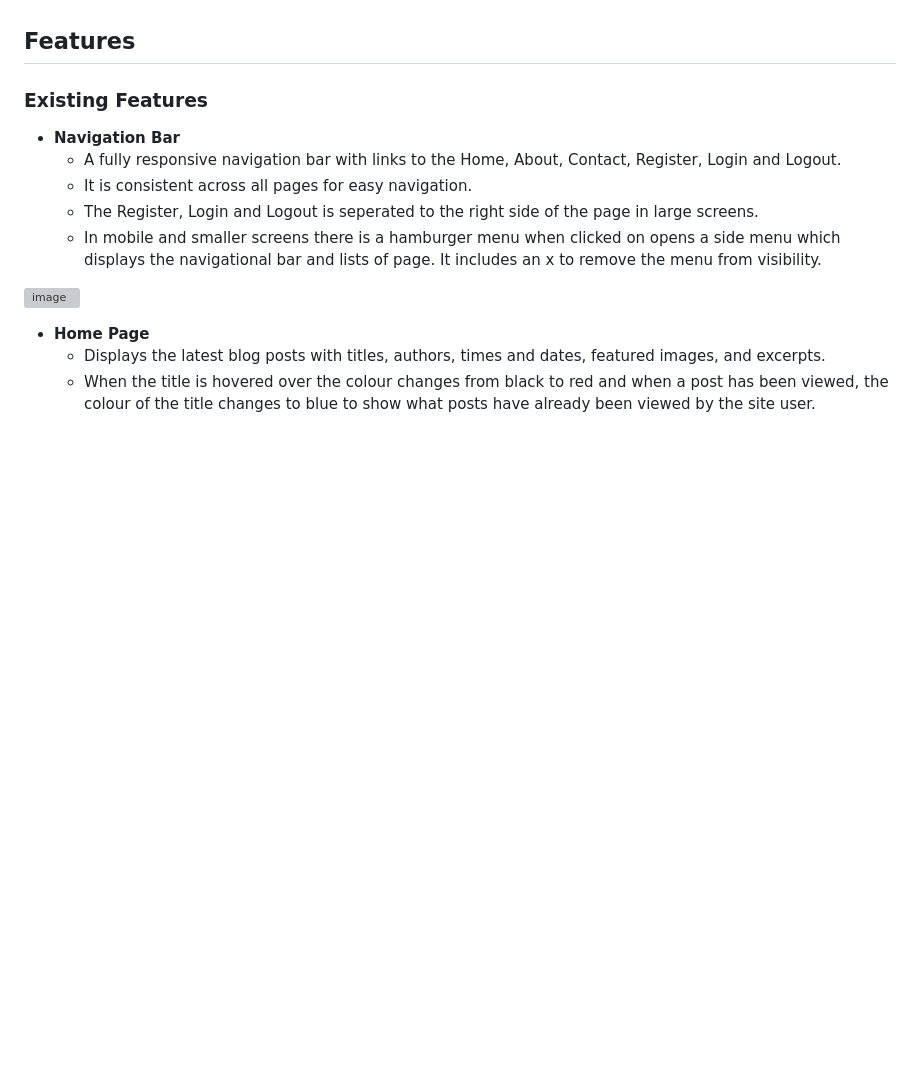
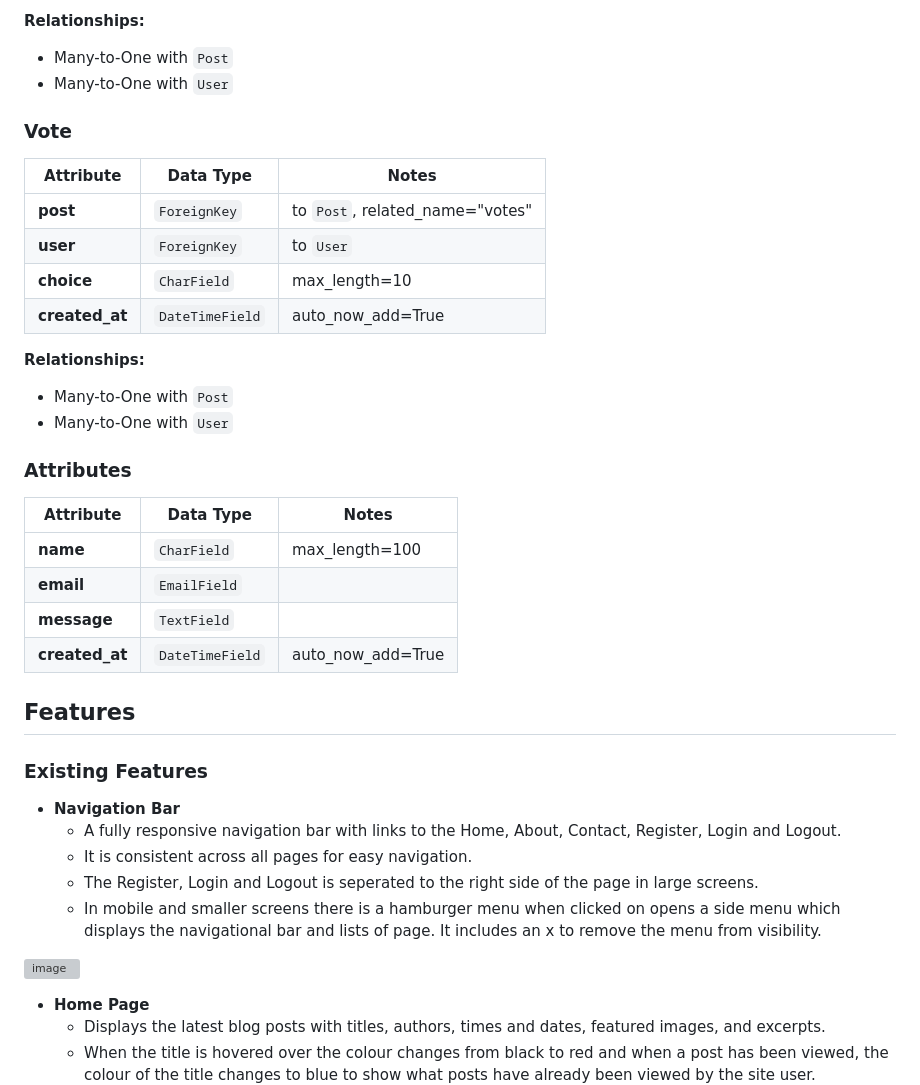
Before and after one commit to 010001000100000101000001/fightvault, a Markdown page: README.md, the part around one of its changes. GitHub-like rendering; blank space fills up the shorter version; grey boxes are pictures that could not be loaded.

Commit message:
Update README.md / Add ERD and update Table of Contents

```diff
--- a/README.md
+++ b/README.md
@@ -146,3 +218,32 @@ The aim is to provide a space for people who share a love for martial arts and c
+**Relationships:**
+- Many-to-One with `Post`
+- Many-to-One with `User`
+
+### Vote
+
+| Attribute         | Data Type                | Notes                                |
+|-------------------|--------------------------|--------------------------------------|
+| **post**          | `ForeignKey`             | to `Post`, related_name="votes"      |
+| **user**          | `ForeignKey`             | to `User`                            |
+| **choice**        | `CharField`              | max_length=10                        |
+| **created_at**    | `DateTimeField`          | auto_now_add=True                    |
+
+**Relationships:**
+- Many-to-One with `Post`
+- Many-to-One with `User`
+
+
+
+### Attributes
+
+| Attribute     | Data Type      | Notes                                |
+|---------------|----------------|--------------------------------------|
+| **name**      | `CharField`    | max_length=100                       |
+| **email**     | `EmailField`   |                                      |
+| **message**   | `TextField`    |                                      |
+| **created_at**| `DateTimeField`| auto_now_add=True                    |
+
+
 
 
 
```
Also changed, not shown: other parts of README.md (+121 -49 lines).
